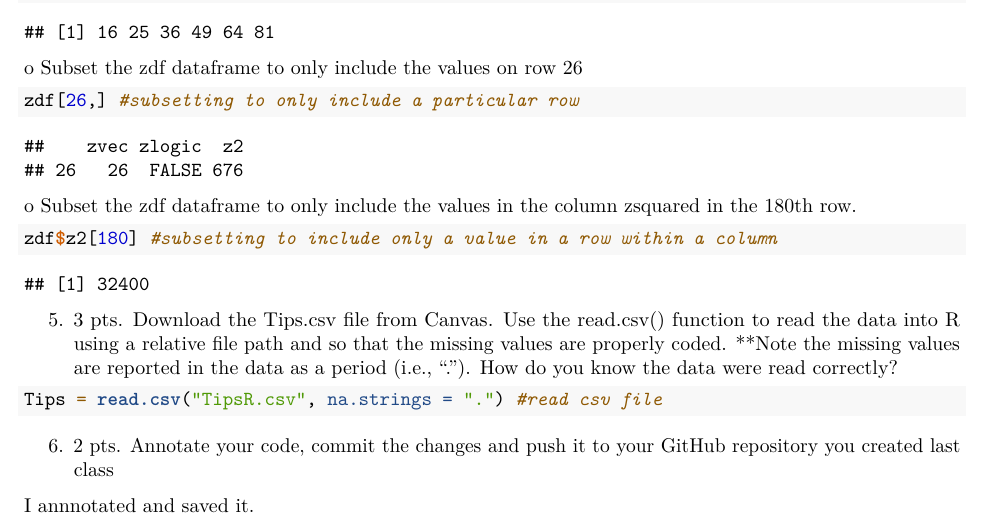
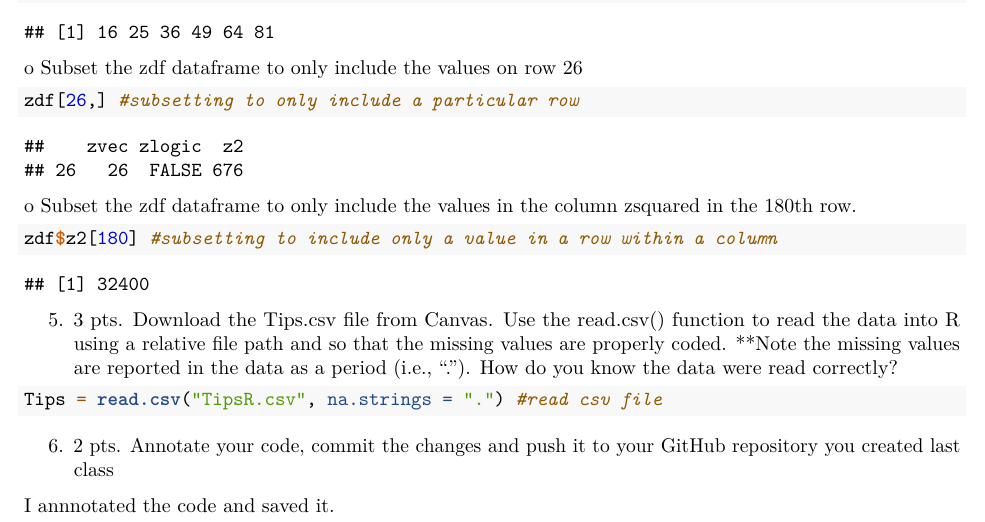
Before and after one commit to szs0363/DataReproducibility_Assignments, an R Markdown document (Codingchallenge_1 .Rmd): part of page 10 of 10, cut so that both start at the same text. Rendered offline with R 4.5, knitr and Pandoc, then LaTeX, with nearby package versions.

Commit message:
codes annotated.

```diff
--- a/Codingchallenge_1 .Rmd
+++ b/Codingchallenge_1 .Rmd
@@ -128,4 +128,4 @@ Tips = read.csv("TipsR.csv", na.strings = ".") #read csv file
 
 6.	2 pts. Annotate your code, commit the changes and push it to your GitHub repository you created last class
 
-I annnotated and saved it.
+I annnotated the code and saved it.
```
